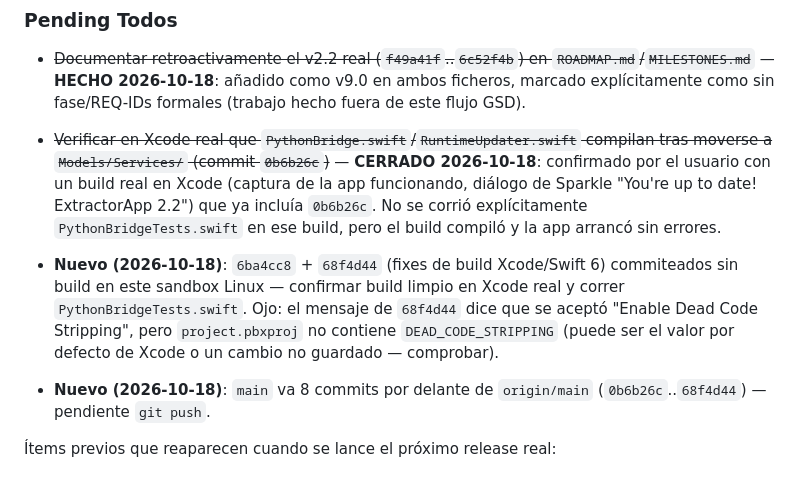
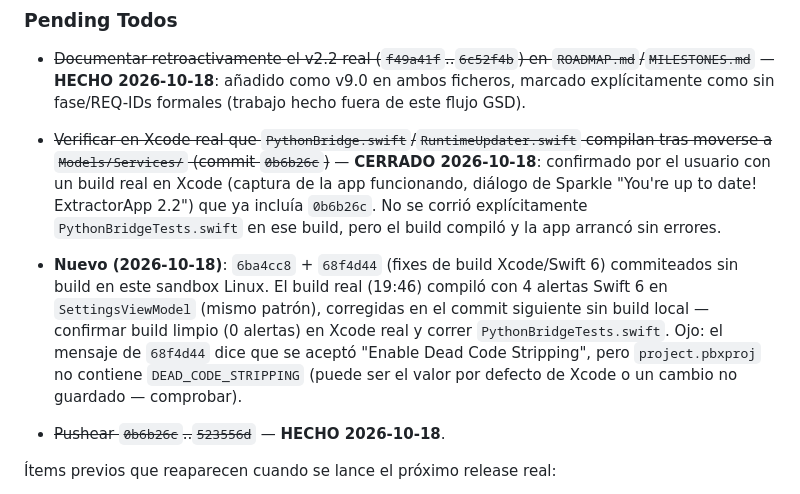
Before and after one commit to edfrutos/extractor-url-macos, a Markdown page: .planning/STATE.md, the part around the change. GitHub-like rendering.

Commit message:
docs: STATE.md registra push y alertas de SettingsViewModel
Co-Authored-By: Claude Opus 5.5 <noreply@anthropic.com>

```diff
--- a/.planning/STATE.md
+++ b/.planning/STATE.md
@@ -92,8 +92,8 @@ Decisiones relevantes para v6.0:
 - ~~Documentar retroactivamente el v2.2 real (`f49a41f`..`6c52f4b`) en `ROADMAP.md`/`MILESTONES.md`~~ — **HECHO 2026-10-18**: añadido como v9.0 en ambos ficheros, marcado explícitamente como sin fase/REQ-IDs formales (trabajo hecho fuera de este flujo GSD).
 - ~~Verificar en Xcode real que `PythonBridge.swift`/`RuntimeUpdater.swift` compilan tras moverse a `Models/Services/` (commit `0b6b26c`)~~ — **CERRADO 2026-10-18**: confirmado por el usuario con un build real en Xcode (captura de la app funcionando, diálogo de Sparkle "You're up to date! ExtractorApp 2.2") que ya incluía `0b6b26c`. No se corrió explícitamente `PythonBridgeTests.swift` en ese build, pero el build compiló y la app arrancó sin errores.
 
-- **Nuevo (2026-10-18)**: `6ba4cc8` + `68f4d44` (fixes de build Xcode/Swift 6) commiteados sin build en este sandbox Linux — confirmar build limpio en Xcode real y correr `PythonBridgeTests.swift`. Ojo: el mensaje de `68f4d44` dice que se aceptó "Enable Dead Code Stripping", pero `project.pbxproj` no contiene `DEAD_CODE_STRIPPING` (puede ser el valor por defecto de Xcode o un cambio no guardado — comprobar).
-- **Nuevo (2026-10-18)**: `main` va 8 commits por delante de `origin/main` (`0b6b26c`..`68f4d44`) — pendiente `git push`.
+- **Nuevo (2026-10-18)**: `6ba4cc8` + `68f4d44` (fixes de build Xcode/Swift 6) commiteados sin build en este sandbox Linux. El build real (19:46) compiló con 4 alertas Swift 6 en `SettingsViewModel` (mismo patrón), corregidas en el commit siguiente sin build local — confirmar build limpio (0 alertas) en Xcode real y correr `PythonBridgeTests.swift`. Ojo: el mensaje de `68f4d44` dice que se aceptó "Enable Dead Code Stripping", pero `project.pbxproj` no contiene `DEAD_CODE_STRIPPING` (puede ser el valor por defecto de Xcode o un cambio no guardado — comprobar).
+- ~~Pushear `0b6b26c`..`523556d`~~ — **HECHO 2026-10-18**.
 
 Ítems previos que reaparecen cuando se lance el próximo release real:
 
```
